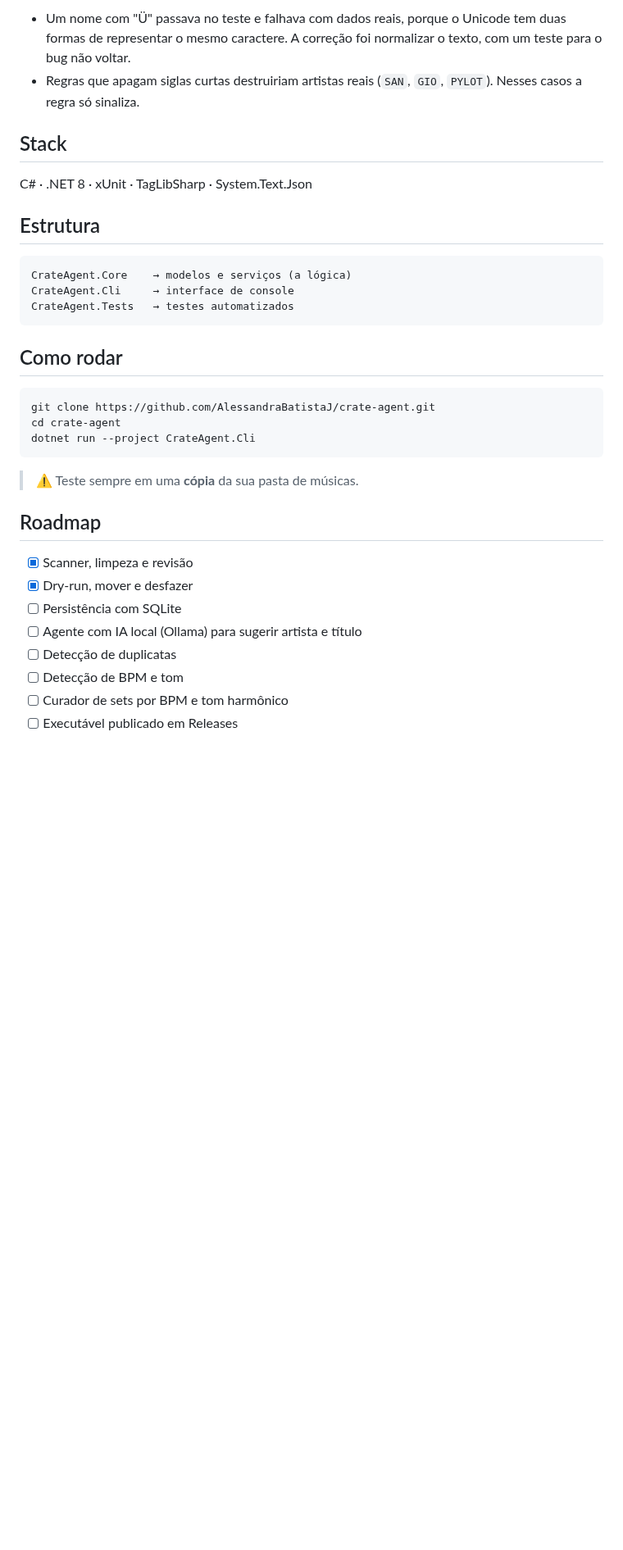
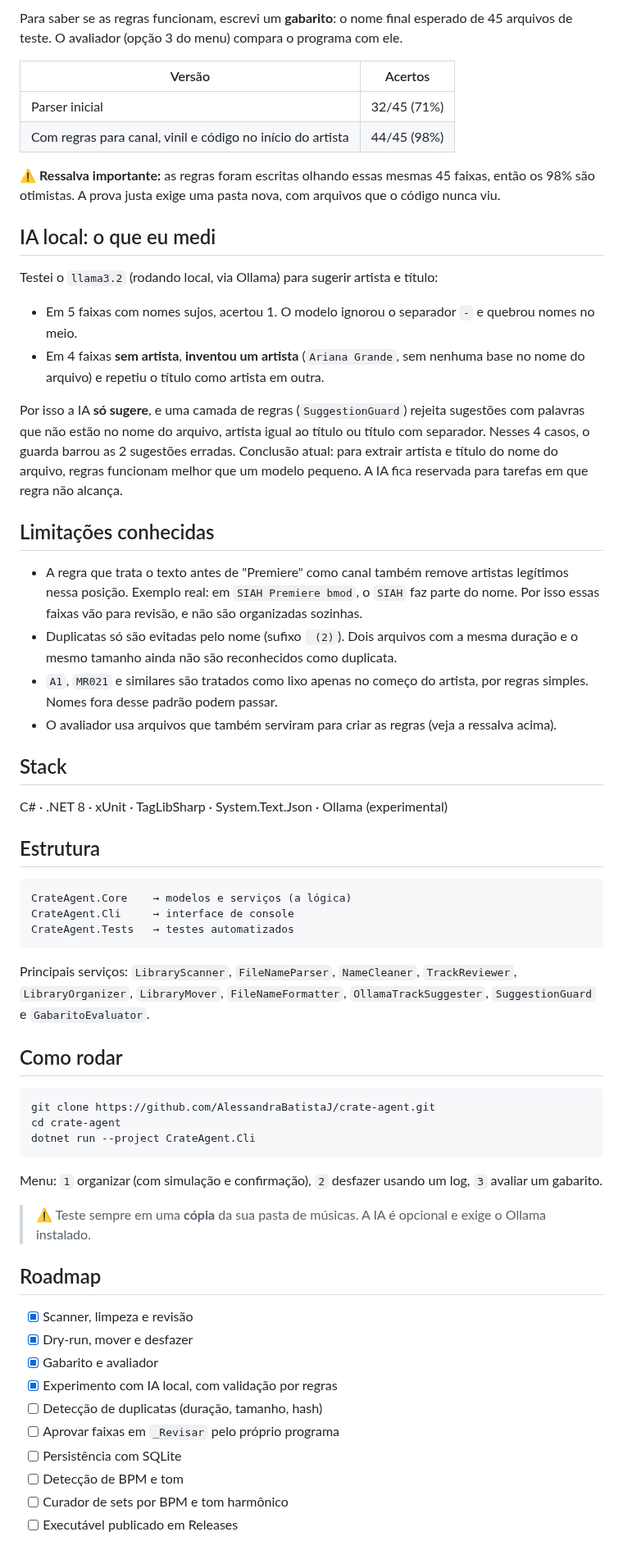
Before and after one commit to AlessandraBatistaJ/crate-agent, a Markdown page: README.md, the part around one of its changes. Shown at 82% size. Drawn GitHub-style; blank space fills up the shorter version.

````diff
--- a/README.md
+++ b/README.md
@@ -40,10 +51,33 @@ Faixas duvidosas vão para `_Revisar`, mantendo o nome original.
 
-- Um nome com "Ü" passava no teste e falhava com dados reais, porque o Unicode tem duas formas de representar o mesmo caractere. A correção foi normalizar o texto, com um teste para o bug não voltar.
-- Regras que apagam siglas curtas destruiriam artistas reais (`SAN`, `GIO`, `PYLOT`). Nesses casos a regra só sinaliza.
+Para saber se as regras funcionam, escrevi um **gabarito**: o nome final esperado de 45 arquivos de teste. O avaliador (opção 3 do menu) compara o programa com ele.
+
+| Versão | Acertos |
+|---|---|
+| Parser inicial | 32/45 (71%) |
+| Com regras para canal, vinil e código no início do artista | 44/45 (98%) |
+
+⚠️ **Ressalva importante:** as regras foram escritas olhando essas mesmas 45 faixas, então os 98% são otimistas. A prova justa exige uma pasta nova, com arquivos que o código nunca viu.
+
+## IA local: o que eu medi
+
+Testei o `llama3.2` (rodando local, via Ollama) para sugerir artista e título:
+
+- Em 5 faixas com nomes sujos, acertou 1. O modelo ignorou o separador ` - ` e quebrou nomes no meio.
+- Em 4 faixas **sem artista**, **inventou um artista** (`Ariana Grande`, sem nenhuma base no nome do arquivo) e repetiu o título como artista em outra.
+
+Por isso a IA **só sugere**, e uma camada de regras (`SuggestionGuard`) rejeita sugestões com palavras que não estão no nome do arquivo, artista igual ao título ou título com separador. Nesses 4 casos, o guarda barrou as 2 sugestões erradas.
+Conclusão atual: para extrair artista e título do nome do arquivo, regras funcionam melhor que um modelo pequeno. A IA fica reservada para tarefas em que regra não alcança.
+
+## Limitações conhecidas
+
+- A regra que trata o texto antes de "Premiere" como canal também remove artistas legítimos nessa posição. Exemplo real: em `SIAH Premiere bmod`, o `SIAH` faz parte do nome. Por isso essas faixas vão para revisão, e não são organizadas sozinhas.
+- Duplicatas só são evitadas pelo nome (sufixo ` (2)`). Dois arquivos com a mesma duração e o mesmo tamanho ainda não são reconhecidos como duplicata.
+- `A1`, `MR021` e similares são tratados como lixo apenas no começo do artista, por regras simples. Nomes fora desse padrão podem passar.
+- O avaliador usa arquivos que também serviram para criar as regras (veja a ressalva acima).
 
 ## Stack
 
-C# · .NET 8 · xUnit · TagLibSharp · System.Text.Json
+C# · .NET 8 · xUnit · TagLibSharp · System.Text.Json · Ollama (experimental)
 
 ## Estrutura
 
@@ -53,6 +87,8 @@ CrateAgent.Cli     → interface de console
 CrateAgent.Tests   → testes automatizados
 ```
 
+Principais serviços: `LibraryScanner`, `FileNameParser`, `NameCleaner`, `TrackReviewer`, `LibraryOrganizer`, `LibraryMover`, `FileNameFormatter`, `OllamaTrackSuggester`, `SuggestionGuard` e `GabaritoEvaluator`.
+
 ## Como rodar
 
 ```bash
@@ -61,15 +97,19 @@ cd crate-agent
 dotnet run --project CrateAgent.Cli
 ```
 
-> ⚠️ Teste sempre em uma **cópia** da sua pasta de músicas.
+Menu: `1` organizar (com simulação e confirmação), `2` desfazer usando um log, `3` avaliar um gabarito.
+
+> ⚠️ Teste sempre em uma **cópia** da sua pasta de músicas. A IA é opcional e exige o Ollama instalado.
 
 ## Roadmap
 
 - [x] Scanner, limpeza e revisão
 - [x] Dry-run, mover e desfazer
+- [x] Gabarito e avaliador
+- [x] Experimento com IA local, com validação por regras
+- [ ] Detecção de duplicatas (duração, tamanho, hash)
+- [ ] Aprovar faixas em `_Revisar` pelo próprio programa
 - [ ] Persistência com SQLite
-- [ ] Agente com IA local (Ollama) para sugerir artista e título
-- [ ] Detecção de duplicatas
 - [ ] Detecção de BPM e tom
 - [ ] Curador de sets por BPM e tom harmônico
 - [ ] Executável publicado em Releases
````
Also changed, not shown: other parts of README.md (+27 -16 lines), docs/images/testes.png (added), docs/images/testes.png.png (deleted).
